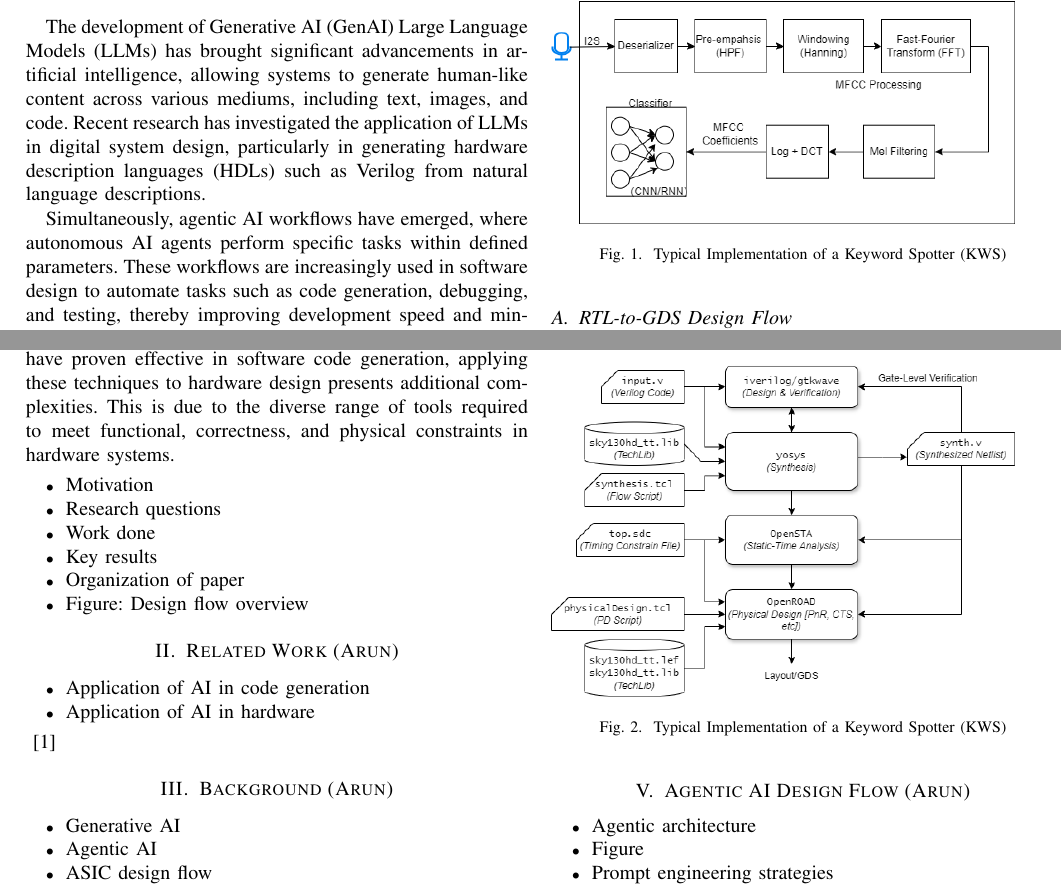
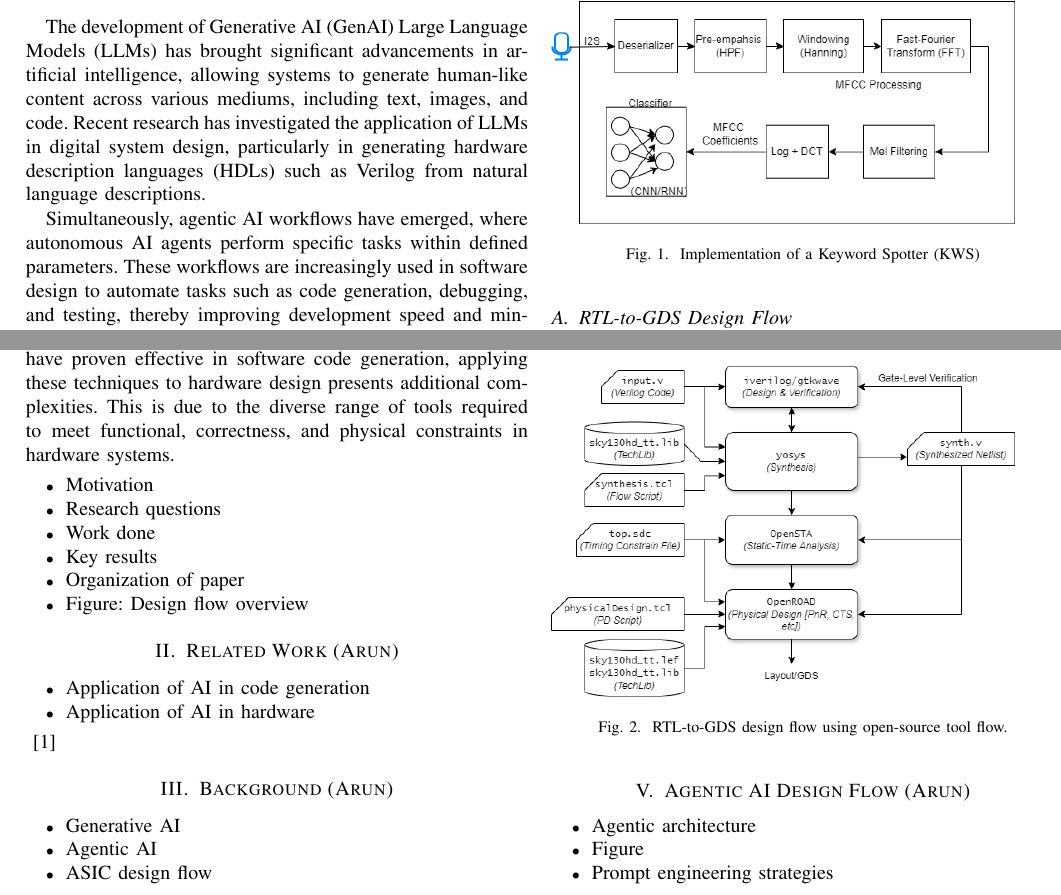
Before and after one commit to mixignal/Agentic-RTL2GDS-VLSID25, a LaTeX paper (main.tex, which reads system_design.tex): two parts of page 1 of 2, joined at a grey line, cut so that both start at the same text. Compiled offline with pdfLaTeX; a missing font is replaced by an installed copy or a similar font; a LaTeX package or settings file that is missing is left out.

Commit message:
Updates from Overleaf

```diff
--- a/system_design.tex
+++ b/system_design.tex
@@ -10,7 +10,7 @@
 \begin{figure}[htbp]
     %\centerline{\includegraphics{figs/KWS-architecture.png}}
     \includegraphics[width=0.45\textwidth]{figs/KWS-architecture.png}
-    \caption{Typical Implementation of a Keyword Spotter (KWS)}
+    \caption{Implementation of a Keyword Spotter (KWS)}
     \label{fig:KWS_Arch}
 \end{figure}
 
@@ -23,6 +23,6 @@
 %%% ------------------------
 \begin{figure}[htbp]
 	\includegraphics[width=0.45\textwidth]{figs/rtl2gds-toolchain.png}
-	\caption{Typical Implementation of a Keyword Spotter (KWS)}
+	\caption{RTL-to-GDS design flow using open-source tool flow.}
 	\label{fig:RTL-to-GDS}
 \end{figure}
```
